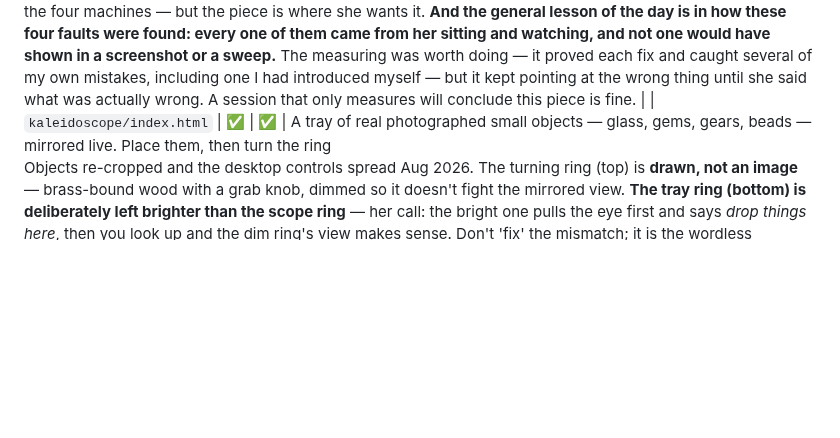
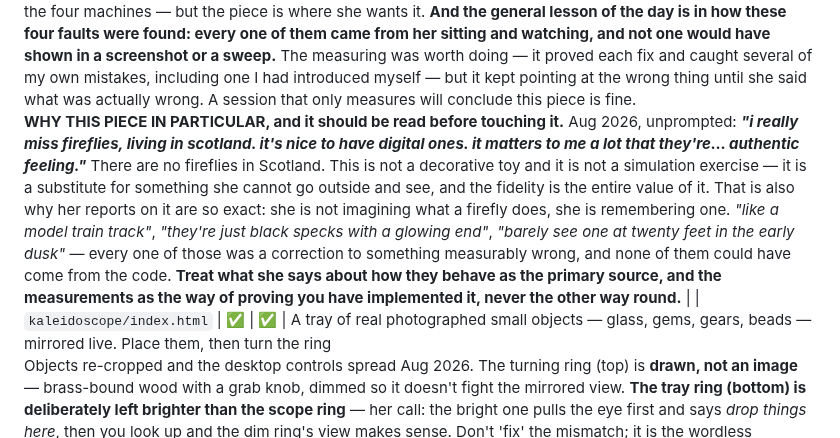
Before and after one commit to arryana/legendary-souffle-5af442, a Markdown page: CLAUDE.md, the part around the change. Rendered like a GitHub page; blank space fills up the shorter version.

Commit message:
CLAUDE.md: why fireflies matters to her, in her own words
"i really miss fireflies, living in scotland. it's nice to have digital
ones. it matters to me a lot that they're... authentic feeling."

There are no fireflies in Scotland. The piece is a substitute for
something she cannot go outside and see, which is why the fidelity is the
whole value of it -- and why her reports on it are so exact: she is
remembering a real one, not imagining it.

Recorded with the standing instruction that follows from it: what she
says about how they behave is the primary source, and the measurements
are how you prove you have implemented it, never the other way round.

Co-Authored-By: Claude Opus 5 <noreply@anthropic.com>
Claude-Session: https://claude.ai/code/session_012YAEpZ3xUnSwyP6wFRz8oF

```diff
--- a/CLAUDE.md
+++ b/CLAUDE.md
@@ -829,7 +829,17 @@ these four faults were found: every one of them came from her sitting and watchi
 have shown in a screenshot or a sweep.** The measuring was worth doing — it proved each fix and caught
 several of my own mistakes, including one I had introduced myself — but it kept pointing at the wrong
 thing until she said what was actually wrong. A session that only measures will conclude this piece is
-fine. |
+fine.<br>**WHY THIS PIECE IN PARTICULAR, and it should be read before touching it.** Aug 2026,
+unprompted: ***"i really miss fireflies, living in scotland. it's nice to have digital ones. it
+matters to me a lot that they're... authentic feeling."*** There are no fireflies in Scotland. This
+is not a decorative toy and it is not a simulation exercise — it is a substitute for something she
+cannot go outside and see, and the fidelity is the entire value of it. That is also why her reports
+on it are so exact: she is not imagining what a firefly does, she is remembering one. *"like a model
+train track"*, *"they're just black specks with a glowing end"*, *"barely see one at twenty feet in
+the early dusk"* — every one of those was a correction to something measurably wrong, and none of
+them could have come from the code. **Treat what she says about how they behave as the primary
+source, and the measurements as the way of proving you have implemented it, never the other way
+round.** |
 | `kaleidoscope/index.html` | ✅ | ✅ | A tray of real photographed small objects — glass, gems, gears, beads — mirrored live. Place them, then turn the ring<br>Objects re-cropped and the desktop controls spread Aug 2026. The turning ring (top) is **drawn, not an image** — brass-bound wood with a grab knob, dimmed so it doesn't fight the mirrored view. **The tray ring (bottom) is deliberately left brighter than the scope ring** — her call: the bright one pulls the eye first and says *drop things here*, then you look up and the dim ring's view makes sense. Don't 'fix' the mismatch; it is the wordless instruction. **Done** — her verdict came on Mon 24 Aug,
 after the ring drag was made a real turn and the card reshot: *"i have checked those on the machines
 and they are great."* That closes the question this row had been carrying open.<br>**The ring drag was a sideways swipe, not a turn.** Aug 2026, her
```
